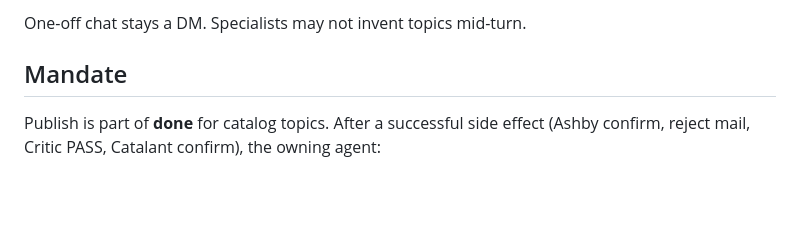
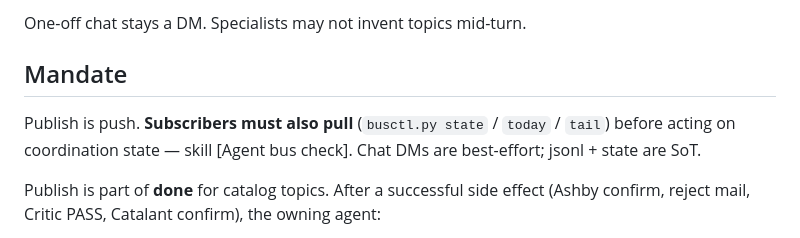
Before and after one commit to cessnajim/agent-bus, a Markdown page: README.md, the part around the change. Drawn GitHub-style; blank space fills up the shorter version.

Commit message:
docs: mandate subscriber pull alongside publish
Agents must busctl state/today before acting; DMs are best-effort.

```diff
--- a/README.md
+++ b/README.md
@@ -11,6 +11,8 @@ Admin only. All three must be true:
 One-off chat stays a DM. Specialists may not invent topics mid-turn.
 
 ## Mandate
+Publish is push. **Subscribers must also pull** (`busctl.py state` / `today` / `tail`) before acting on coordination state — skill [Agent bus check]. Chat DMs are best-effort; jsonl + state are SoT.
+
 Publish is part of **done** for catalog topics. After a successful side effect (Ashby confirm, reject mail, Critic PASS, Catalant confirm), the owning agent:
 1. `publish.py` with required refs
 2. DMs each subscriber on the topic
```
